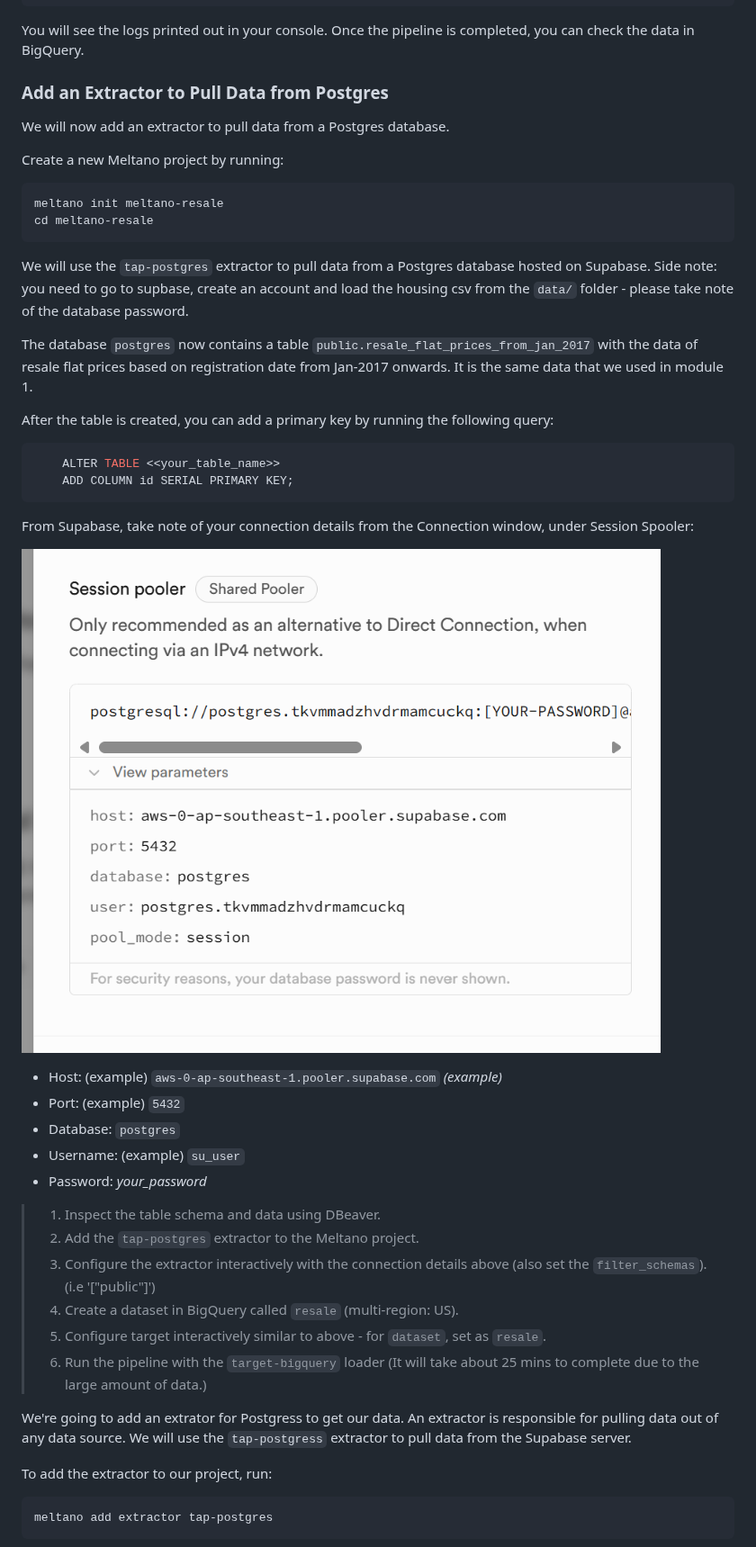
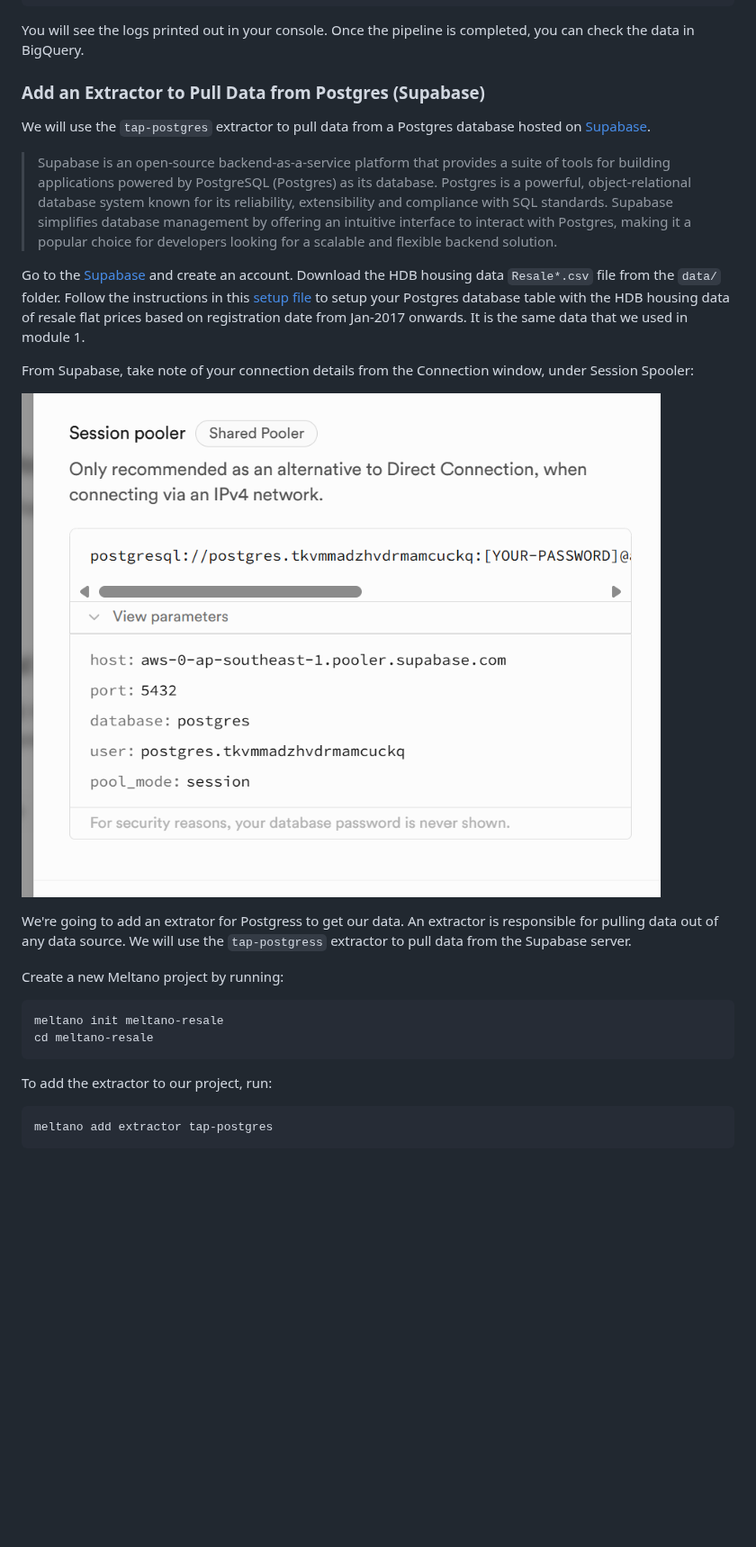
Before and after one commit to su-ntu-ctp/5m-data-2.6-data-pipelines-orchestration, a Markdown page: lesson.md, the part around one of its changes. Shown at 90% size. Drawn GitHub-style; blank space fills up the shorter version.

````diff
--- a/lesson.md
+++ b/lesson.md
@@ -176,9 +176,19 @@ meltano run tap-github target-bigquery
 
 You will see the logs printed out in your console. Once the pipeline is completed, you can check the data in BigQuery.
 
-### Add an Extractor to Pull Data from Postgres
+### Add an Extractor to Pull Data from Postgres (Supabase)
 
-We will now add an extractor to pull data from a Postgres database.
+We will use the `tap-postgres` extractor to pull data from a Postgres database hosted on [Supabase](https://supabase.com).
+
+> Supabase is an open-source backend-as-a-service platform that provides a suite of tools for building applications powered by PostgreSQL (Postgres) as its database. Postgres is a powerful, object-relational database system known for its reliability, extensibility and compliance with SQL standards. Supabase simplifies database management by offering an intuitive interface to interact with Postgres, making it a popular choice for developers looking for a scalable and flexible backend solution.
+
+Go to the [Supabase](https://supabase.com) and create an account. Download the HDB housing data `Resale*.csv` file from the `data/` folder. Follow the instructions in this [setup file](supabase_db_setup_hdb.md) to setup your Postgres database table with the HDB housing data of resale flat prices based on registration date from Jan-2017 onwards. It is the same data that we used in module 1.
+
+From Supabase, take note of your connection details from the Connection window, under Session Spooler:
+
+![meltano](assets/supabase-screenshot.png)
+
+We're going to add an extrator for Postgress to get our data. An extractor is responsible for pulling data out of any data source. We will use the `tap-postgress` extractor to pull data from the Supabase server.
 
 Create a new Meltano project by running:
 
@@ -186,38 +196,6 @@ Create a new Meltano project by running:
 meltano init meltano-resale
 cd meltano-resale
 ```
-
-We will use the `tap-postgres` extractor to pull data from a Postgres database hosted on Supabase. Side note: you need to go to supbase, create an account and load the housing csv from the `data/` folder - please take note of the database password.
-
-The database `postgres` now contains a table `public.resale_flat_prices_from_jan_2017` with the data of resale flat prices based on registration date from Jan-2017 onwards. It is the same data that we used in module 1.
-
-After the table is created, you can add a primary key by running the following query:
-
-```sql
-    ALTER TABLE <<your_table_name>>
-    ADD COLUMN id SERIAL PRIMARY KEY;
-```
-
-From Supabase, take note of your connection details from the Connection window, under Session Spooler:
-
-![meltano](assets/supabase-screenshot.png)
-
-- Host: (example) `aws-0-ap-southeast-1.pooler.supabase.com` *(example)*
-- Port: (example) `5432`
-- Database: `postgres`
-- Username: (example) `su_user`
-- Password: *your_password*
-
-> 1. Inspect the table schema and data using DBeaver.
-> 2. Add the `tap-postgres` extractor to the Meltano project.
-> 3. Configure the extractor interactively with the connection details above (also set the `filter_schemas`). (i.e '["public"]')
-> 4. Create a dataset in BigQuery called `resale` (multi-region: US).
-> 5. Configure target interactively similar to above - for `dataset`, set as `resale`.
-> 6. Run the pipeline with the `target-bigquery` loader (It will take about 25 mins to complete due to the large amount of data.)
-
-We're going to add an extrator for Postgress to get our data. An extractor is responsible for pulling data out of any data source.
-We will use the `tap-postgress` extractor to pull data from the Supabase server.
-
 To add the extractor to our project, run:
 
 ```bash
````
Also changed, not shown: other parts of lesson.md (+7 -0 lines).
